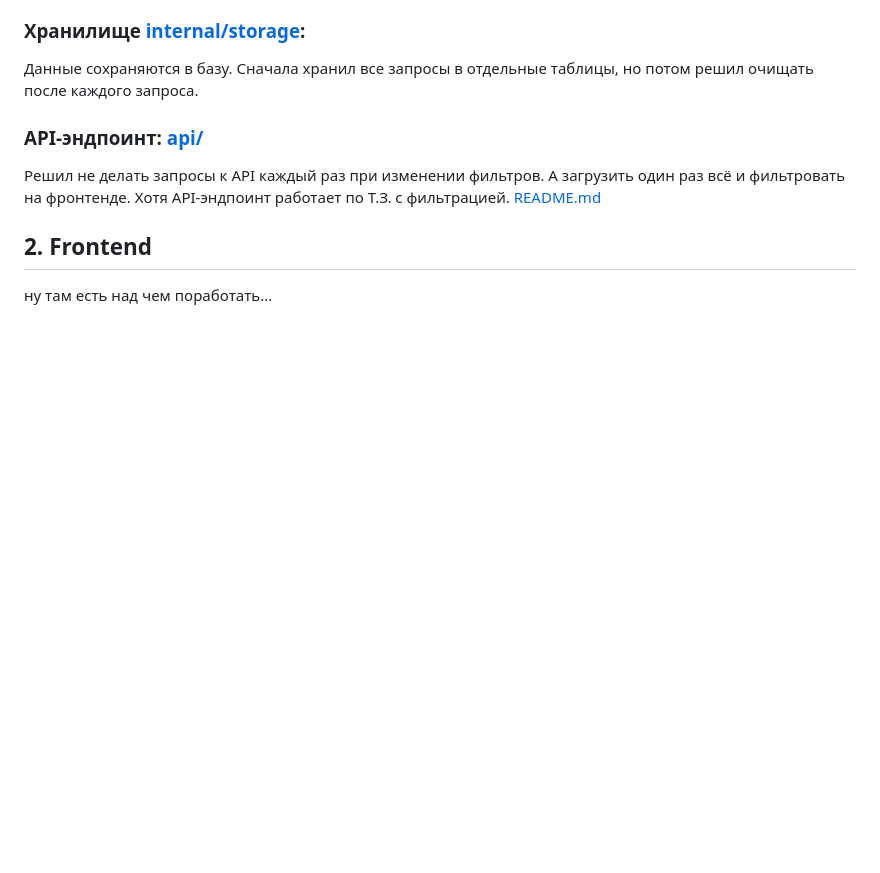
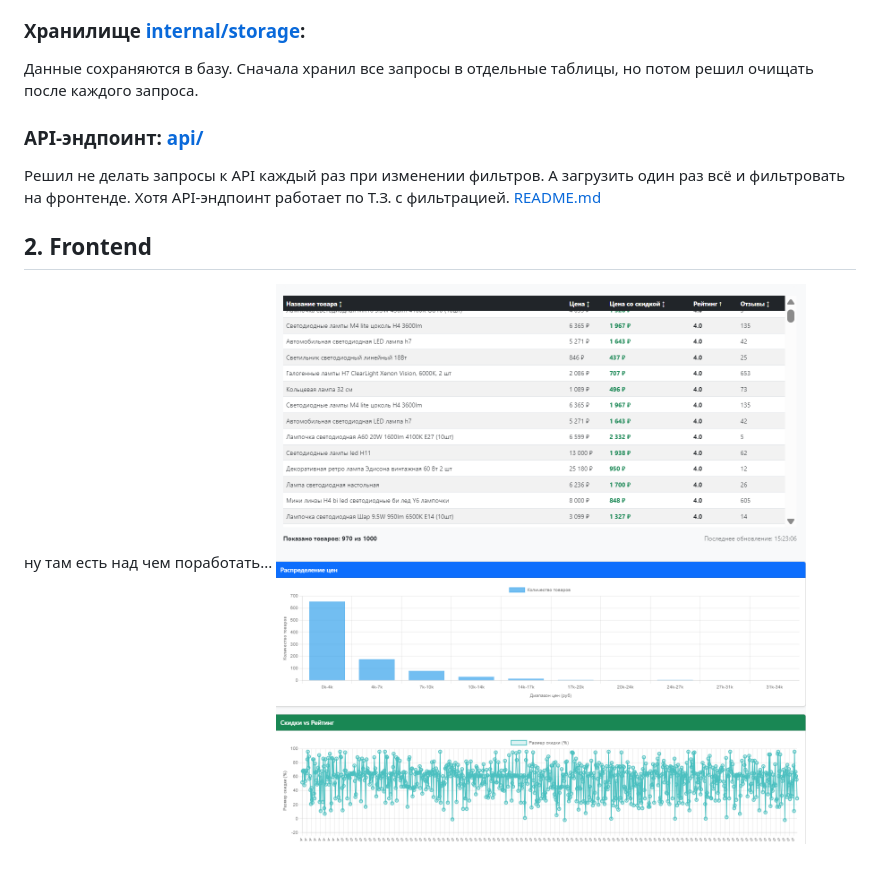
Before and after one commit to e0m-ru/wb_analytics, a Markdown page: README.md, the part around the change. Rendered like a GitHub page; pictures changed too: screenshot.png (added); blank space fills up the shorter version.

Commit message:
screenshoot

```diff
--- a/README.md
+++ b/README.md
@@ -36,3 +36,4 @@ TimeOut:         time.Millisecond * 100, // чтобы не нервироват
 
 ## 2. Frontend
 ну там есть над чем поработать...
+![alt text](screenshot.png)
```
